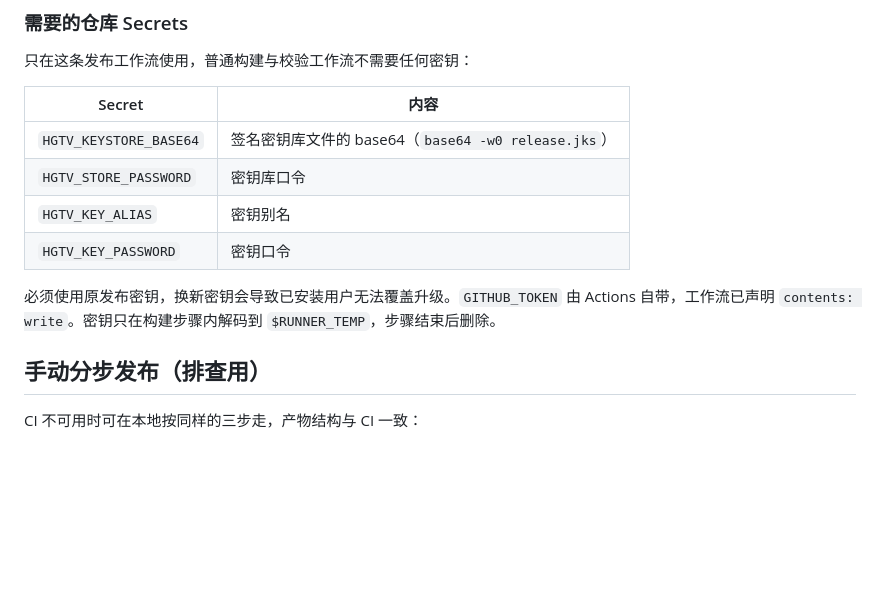
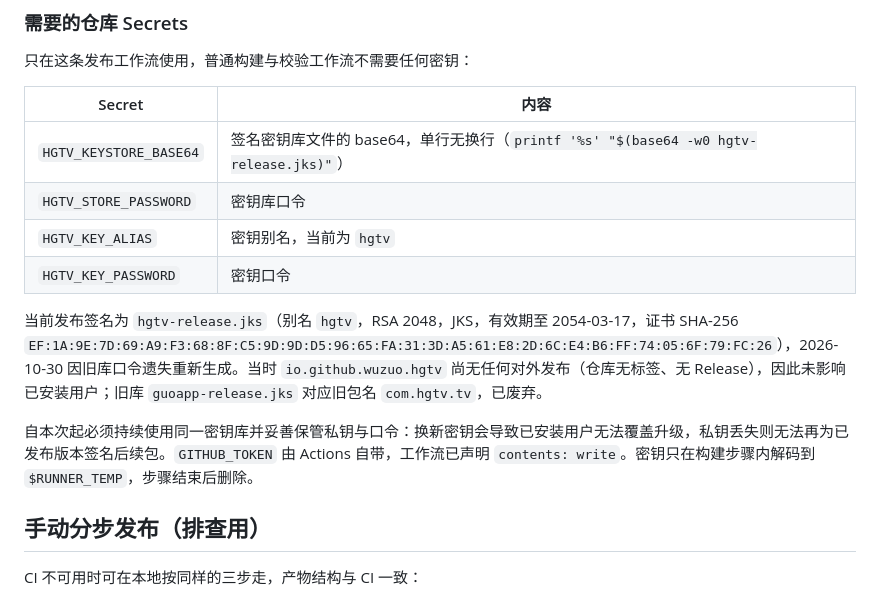
Before and after one commit to wuzuo/HGTV, a Markdown page: kotlin-tv/AUTO_UPDATES.md, the part around the change. Drawn GitHub-style; blank space fills up the shorter version.

Commit message:
docs: 记录新的发布签名与密钥库管理要求

```diff
--- a/kotlin-tv/AUTO_UPDATES.md
+++ b/kotlin-tv/AUTO_UPDATES.md
@@ -35,12 +35,14 @@ git push origin kotlin-v0.1.12
 
 | Secret | 内容 |
 | --- | --- |
-| `HGTV_KEYSTORE_BASE64` | 签名密钥库文件的 base64（`base64 -w0 release.jks`） |
+| `HGTV_KEYSTORE_BASE64` | 签名密钥库文件的 base64，单行无换行（`printf '%s' "$(base64 -w0 hgtv-release.jks)"`） |
 | `HGTV_STORE_PASSWORD` | 密钥库口令 |
-| `HGTV_KEY_ALIAS` | 密钥别名 |
+| `HGTV_KEY_ALIAS` | 密钥别名，当前为 `hgtv` |
 | `HGTV_KEY_PASSWORD` | 密钥口令 |
 
-必须使用原发布密钥，换新密钥会导致已安装用户无法覆盖升级。`GITHUB_TOKEN` 由 Actions 自带，工作流已声明 `contents: write`。密钥只在构建步骤内解码到 `$RUNNER_TEMP`，步骤结束后删除。
+当前发布签名为 `hgtv-release.jks`（别名 `hgtv`，RSA 2048，JKS，有效期至 2054-03-17，证书 SHA-256 `EF:1A:9E:7D:69:A9:F3:68:8F:C5:9D:9D:D5:96:65:FA:31:3D:A5:61:E8:2D:6C:E4:B6:FF:74:05:6F:79:FC:26`），2026-10-30 因旧库口令遗失重新生成。当时 `io.github.wuzuo.hgtv` 尚无任何对外发布（仓库无标签、无 Release），因此未影响已安装用户；旧库 `guoapp-release.jks` 对应旧包名 `com.hgtv.tv`，已废弃。
+
+自本次起必须持续使用同一密钥库并妥善保管私钥与口令：换新密钥会导致已安装用户无法覆盖升级，私钥丢失则无法再为已发布版本签名后续包。`GITHUB_TOKEN` 由 Actions 自带，工作流已声明 `contents: write`。密钥只在构建步骤内解码到 `$RUNNER_TEMP`，步骤结束后删除。
 
 ## 手动分步发布（排查用）
 
```
